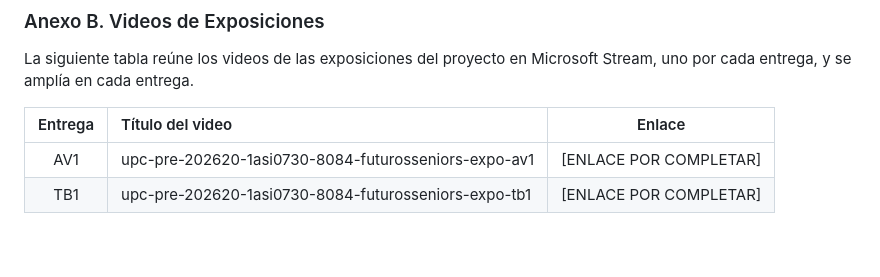
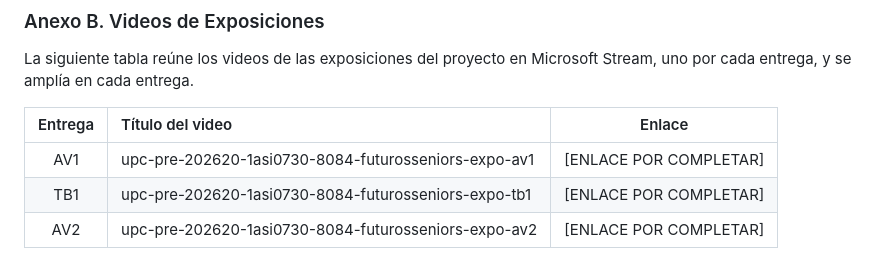
Before and after one commit to upc-pre-202620-1ASI0730-2620-8084-desti/destilatech-report, a Markdown page: report/annexes/annex-b-presentation-videos.md, the part around the change. Rendered like a GitHub page.

```diff
--- a/report/annexes/annex-b-presentation-videos.md
+++ b/report/annexes/annex-b-presentation-videos.md
@@ -6,3 +6,4 @@ La siguiente tabla reúne los videos de las exposiciones del proyecto en Microso
 | :----------: | :------------- | :----------: |
 | AV1 | upc-pre-202620-1asi0730-8084-futurosseniors-expo-av1 | [ENLACE POR COMPLETAR] |
 | TB1 | upc-pre-202620-1asi0730-8084-futurosseniors-expo-tb1 | [ENLACE POR COMPLETAR] |
+| AV2 | upc-pre-202620-1asi0730-8084-futurosseniors-expo-av2 | [ENLACE POR COMPLETAR] |
```
Also changed, not shown: report/90-conclusions.md (+37 -0 lines), report/annexes/annex-c-interview-videos.md (+9 -1 lines), report/assets/sprint3/about-the-team-frame.png (added).
